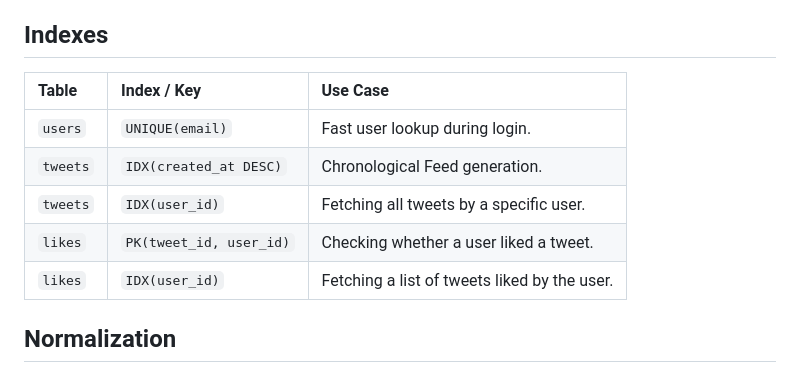
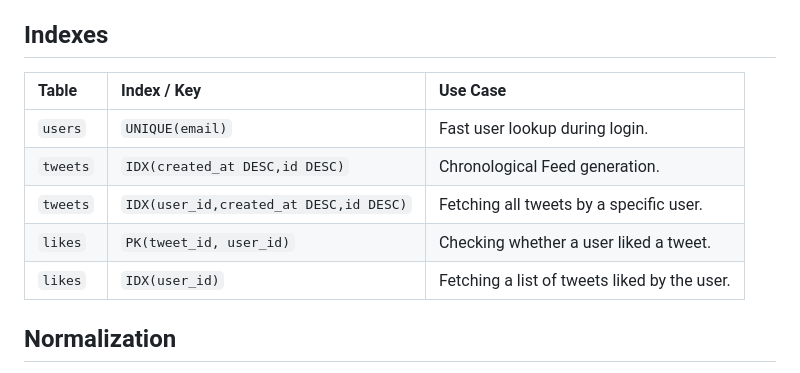
Before and after one commit to CPAprince/Twitter, a Markdown page: docs/database.md, the part around the change. GitHub-like rendering.

```diff
--- a/docs/database.md
+++ b/docs/database.md
@@ -139,13 +139,13 @@ user from liking the same tweet twice.
 
 ## Indexes
 
-| Table    | Index / Key             | Use Case                                     |
-|:---------|:------------------------|:---------------------------------------------|
-| `users`  | `UNIQUE(email)`         | Fast user lookup during login.               |
-| `tweets` | `IDX(created_at DESC)`  | Chronological Feed generation.               |
-| `tweets` | `IDX(user_id)`          | Fetching all tweets by a specific user.      |
-| `likes`  | `PK(tweet_id, user_id)` | Checking whether a user liked a tweet.       |
-| `likes`  | `IDX(user_id)`          | Fetching a list of tweets liked by the user. |
+| Table    | Index / Key                            | Use Case                                     |
+|:---------|:---------------------------------------|:---------------------------------------------|
+| `users`  | `UNIQUE(email)`                        | Fast user lookup during login.               |
+| `tweets` | `IDX(created_at DESC,id DESC)`         | Chronological Feed generation.               |
+| `tweets` | `IDX(user_id,created_at DESC,id DESC)` | Fetching all tweets by a specific user.      |
+| `likes`  | `PK(tweet_id, user_id)`                | Checking whether a user liked a tweet.       |
+| `likes`  | `IDX(user_id)`                         | Fetching a list of tweets liked by the user. |
 
 ## Normalization
 
```
